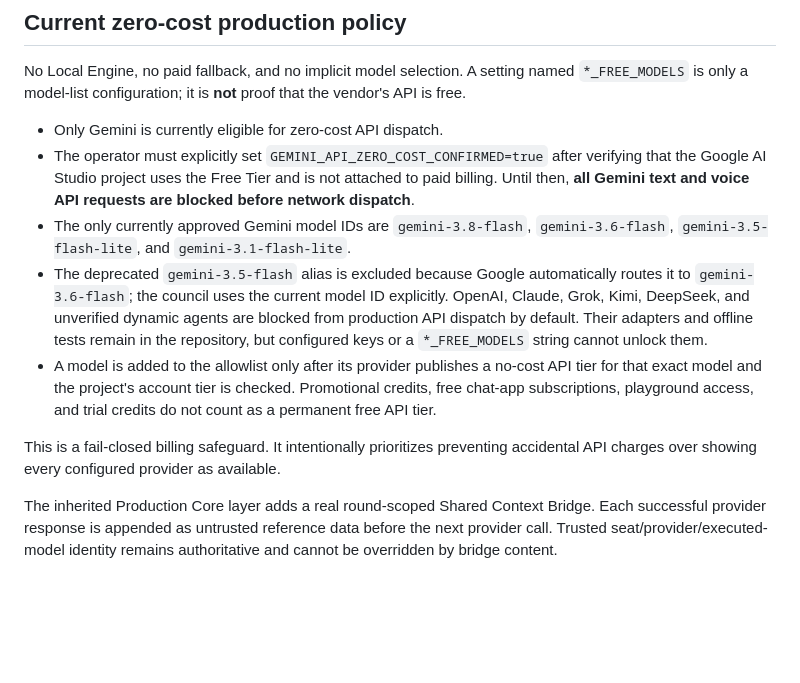
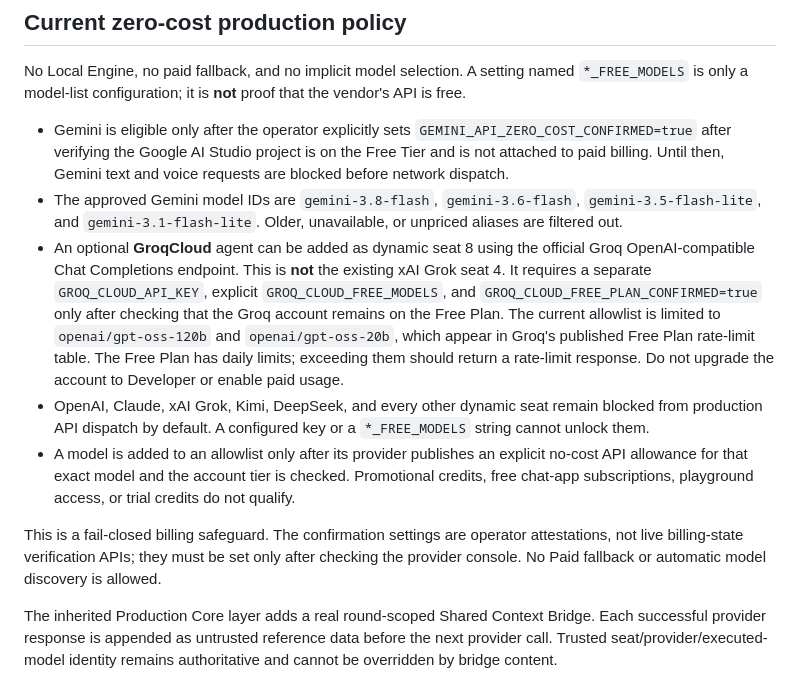
Before and after one commit to Mamoussa1966/free-chat-app, a Markdown page: README.md, the part around the change. Drawn GitHub-style; blank space fills up the shorter version.

Commit message:
Document optional GroqCloud Free Plan seat and zero-cost safeguards

```diff
--- a/README.md
+++ b/README.md
@@ -8,13 +8,13 @@ HOTFIX123 adds an application-owned Production Chat Reliability layer + Producti
 
 No Local Engine, no paid fallback, and no implicit model selection. A setting named `*_FREE_MODELS` is only a model-list configuration; it is **not** proof that the vendor's API is free.
 
-- Only Gemini is currently eligible for zero-cost API dispatch.
-- The operator must explicitly set `GEMINI_API_ZERO_COST_CONFIRMED=true` after verifying that the Google AI Studio project uses the Free Tier and is not attached to paid billing. Until then, **all Gemini text and voice API requests are blocked before network dispatch**.
-- The only currently approved Gemini model IDs are `gemini-3.8-flash`, `gemini-3.6-flash`, `gemini-3.5-flash-lite`, and `gemini-3.1-flash-lite`.
-- The deprecated `gemini-3.5-flash` alias is excluded because Google automatically routes it to `gemini-3.6-flash`; the council uses the current model ID explicitly. OpenAI, Claude, Grok, Kimi, DeepSeek, and unverified dynamic agents are blocked from production API dispatch by default. Their adapters and offline tests remain in the repository, but configured keys or a `*_FREE_MODELS` string cannot unlock them.
-- A model is added to the allowlist only after its provider publishes a no-cost API tier for that exact model and the project's account tier is checked. Promotional credits, free chat-app subscriptions, playground access, and trial credits do not count as a permanent free API tier.
+- Gemini is eligible only after the operator explicitly sets `GEMINI_API_ZERO_COST_CONFIRMED=true` after verifying the Google AI Studio project is on the Free Tier and is not attached to paid billing. Until then, Gemini text and voice requests are blocked before network dispatch.
+- The approved Gemini model IDs are `gemini-3.8-flash`, `gemini-3.6-flash`, `gemini-3.5-flash-lite`, and `gemini-3.1-flash-lite`. Older, unavailable, or unpriced aliases are filtered out.
+- An optional **GroqCloud** agent can be added as dynamic seat 8 using the official Groq OpenAI-compatible Chat Completions endpoint. This is **not** the existing xAI Grok seat 4. It requires a separate `GROQ_CLOUD_API_KEY`, explicit `GROQ_CLOUD_FREE_MODELS`, and `GROQ_CLOUD_FREE_PLAN_CONFIRMED=true` only after checking that the Groq account remains on the Free Plan. The current allowlist is limited to `openai/gpt-oss-120b` and `openai/gpt-oss-20b`, which appear in Groq's published Free Plan rate-limit table. The Free Plan has daily limits; exceeding them should return a rate-limit response. Do not upgrade the account to Developer or enable paid usage.
+- OpenAI, Claude, xAI Grok, Kimi, DeepSeek, and every other dynamic seat remain blocked from production API dispatch by default. A configured key or a `*_FREE_MODELS` string cannot unlock them.
+- A model is added to an allowlist only after its provider publishes an explicit no-cost API allowance for that exact model and the account tier is checked. Promotional credits, free chat-app subscriptions, playground access, or trial credits do not qualify.
 
-This is a fail-closed billing safeguard. It intentionally prioritizes preventing accidental API charges over showing every configured provider as available.
+This is a fail-closed billing safeguard. The confirmation settings are operator attestations, not live billing-state verification APIs; they must be set only after checking the provider console. No Paid fallback or automatic model discovery is allowed.
 
 The inherited Production Core layer adds a real round-scoped Shared Context Bridge. Each successful provider response is appended as untrusted reference data before the next provider call. Trusted seat/provider/executed-model identity remains authoritative and cannot be overridden by bridge content.
 
```
